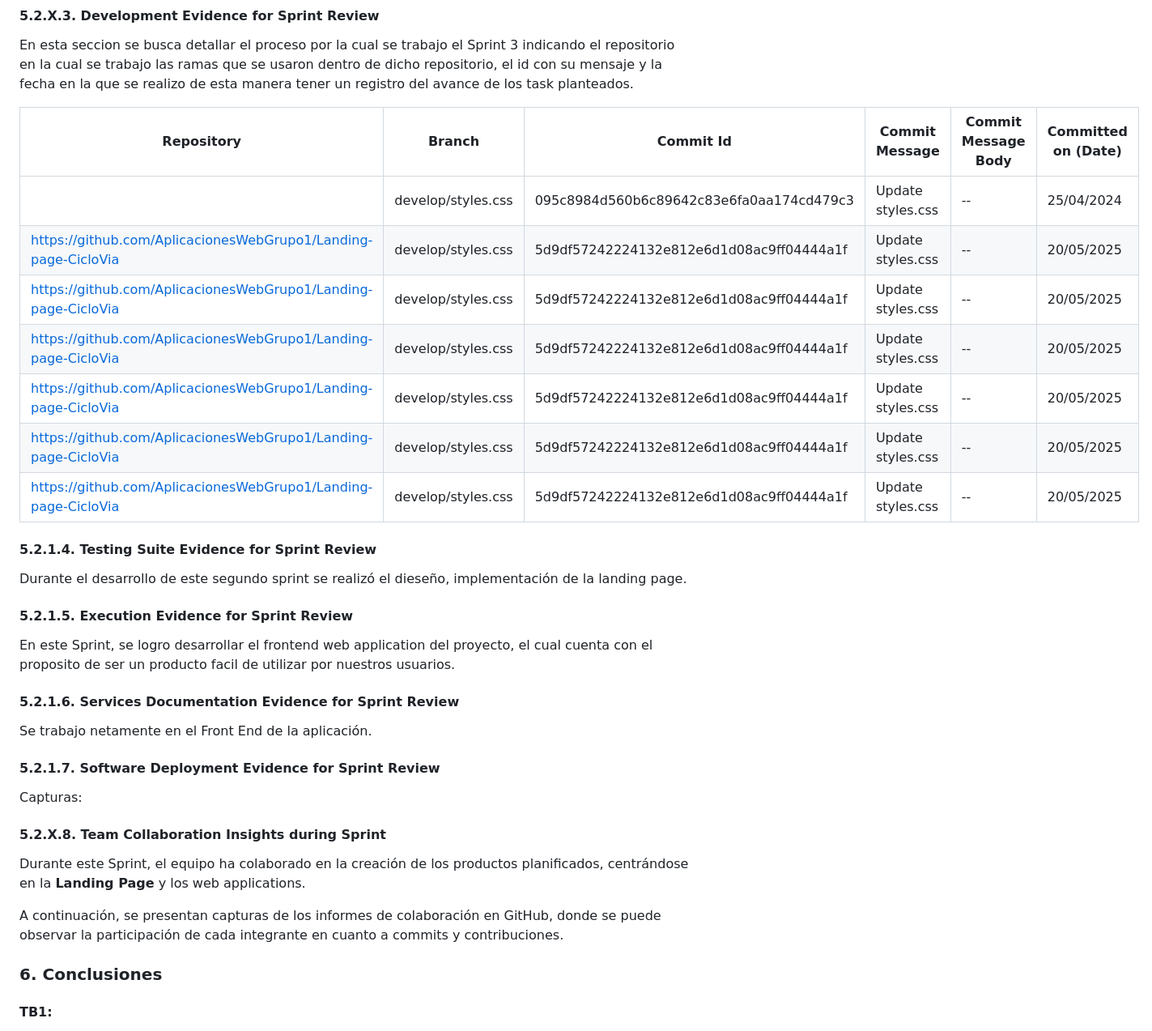
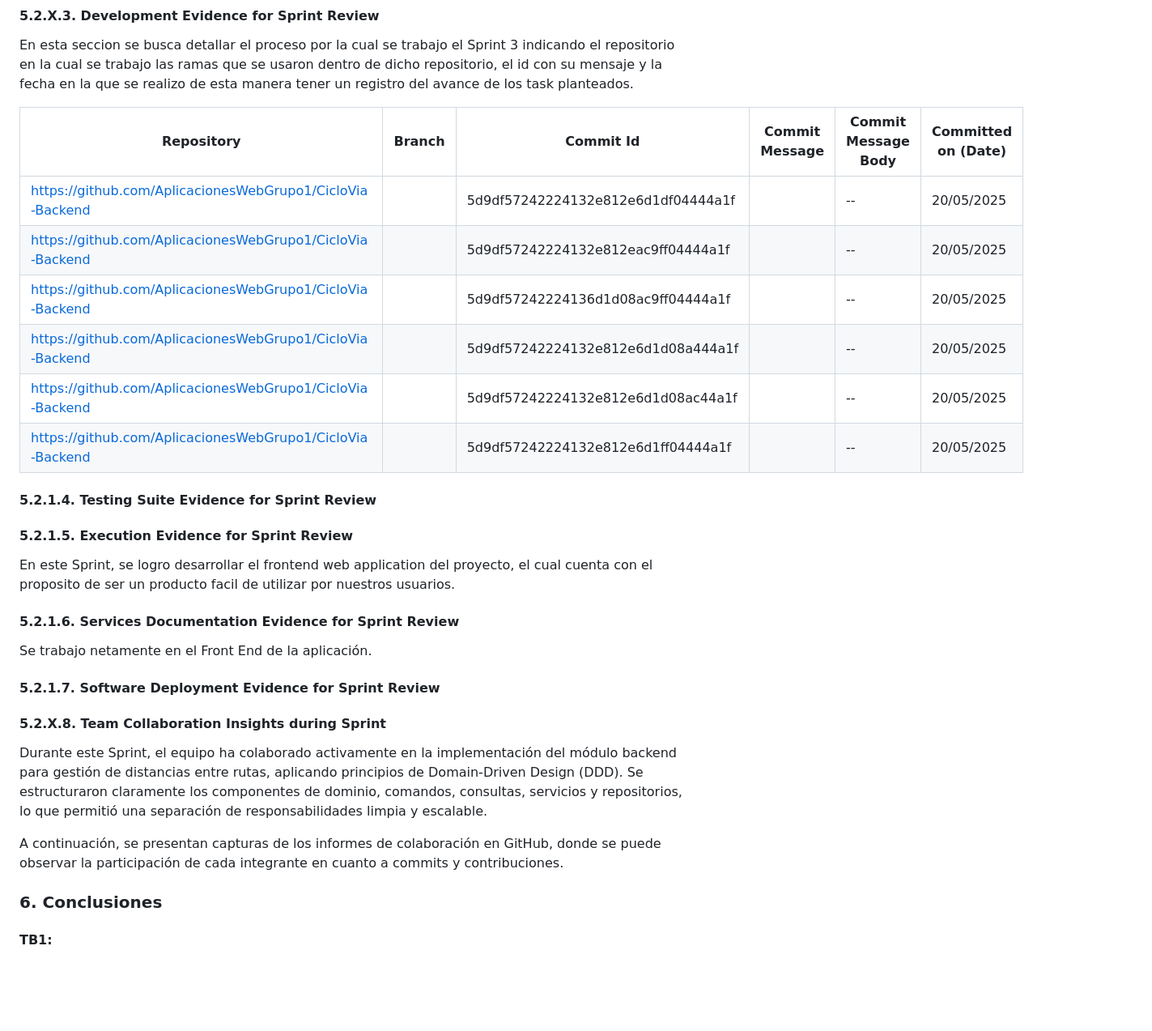
Before and after one commit to upc-pre-202402-SI385-AgroCosechaPeru/AgroCosecha-WebStorm, a Markdown page: README.md, the part around the change. Shown at 81% size. Drawn GitHub-style; blank space fills up the shorter version.

```diff
--- a/README.md
+++ b/README.md
@@ -43,20 +43,16 @@ En esta seccion se busca detallar el proceso por la cual se trabajo el Sprint 3
 
 | Repository          | Branch            | Commit Id | Commit Message           | Commit Message Body            | Committed on (Date) |
 |---------------------|-------------------|-----------|--------------------------|--------------------------------|---------------------|
-|   | develop/styles.css | 095c8984d560b6c89642c83e6fa0aa174cd479c3      | Update styles.css       | -- | 25/04/2024  |
-| https://github.com/AplicacionesWebGrupo1/Landing-page-CicloVia  | develop/styles.css | 5d9df57242224132e812e6d1d08ac9ff04444a1f      | Update styles.css       | -- | 20/05/2025  |
-| https://github.com/AplicacionesWebGrupo1/Landing-page-CicloVia  | develop/styles.css | 5d9df57242224132e812e6d1d08ac9ff04444a1f      | Update styles.css       | -- | 20/05/2025  |
-| https://github.com/AplicacionesWebGrupo1/Landing-page-CicloVia  | develop/styles.css | 5d9df57242224132e812e6d1d08ac9ff04444a1f      | Update styles.css       | -- | 20/05/2025  |
-| https://github.com/AplicacionesWebGrupo1/Landing-page-CicloVia  | develop/styles.css | 5d9df57242224132e812e6d1d08ac9ff04444a1f      | Update styles.css       | -- | 20/05/2025  |
-| https://github.com/AplicacionesWebGrupo1/Landing-page-CicloVia  | develop/styles.css | 5d9df57242224132e812e6d1d08ac9ff04444a1f      | Update styles.css       | -- | 20/05/2025  |
-| https://github.com/AplicacionesWebGrupo1/Landing-page-CicloVia  | develop/styles.css | 5d9df57242224132e812e6d1d08ac9ff04444a1f      | Update styles.css       | -- | 20/05/2025  |
-
-
+| https://github.com/AplicacionesWebGrupo1/CicloVia-Backend  |  | 5d9df57242224132e812e6d1df04444a1f      |       | -- | 20/05/2025  |
+| https://github.com/AplicacionesWebGrupo1/CicloVia-Backend  |  | 5d9df57242224132e812eac9ff04444a1f      |       | -- | 20/05/2025  |
+| https://github.com/AplicacionesWebGrupo1/CicloVia-Backend  |  | 5d9df57242224136d1d08ac9ff04444a1f      |       | -- | 20/05/2025  |
+| https://github.com/AplicacionesWebGrupo1/CicloVia-Backend  |  | 5d9df57242224132e812e6d1d08a444a1f      |       | -- | 20/05/2025  |
+| https://github.com/AplicacionesWebGrupo1/CicloVia-Backend  |  | 5d9df57242224132e812e6d1d08ac44a1f      |       | -- | 20/05/2025  |
+| https://github.com/AplicacionesWebGrupo1/CicloVia-Backend  |  | 5d9df57242224132e812e6d1ff04444a1f      |       | -- | 20/05/2025  |
 
 
 #### 5.2.1.4. Testing Suite Evidence for Sprint Review
 
-Durante el desarrollo de este segundo sprint se realizó el dieseño, implementación de la landing page.
 
 #### 5.2.1.5. Execution Evidence for Sprint Review
 
@@ -71,14 +67,10 @@ Se trabajo netamente en el Front End de la aplicación.
 #### 5.2.1.7. Software Deployment Evidence for Sprint Review
 
 
-Capturas:
-
-
 #### 5.2.X.8. Team Collaboration Insights during Sprint
-Durante este Sprint, el equipo ha colaborado en la creación de los productos planificados, centrándose en la **Landing Page** y los web applications.
+Durante este Sprint, el equipo ha colaborado activamente en la implementación del módulo backend para gestión de distancias entre rutas, aplicando principios de Domain-Driven Design (DDD). Se estructuraron claramente los componentes de dominio, comandos, consultas, servicios y repositorios, lo que permitió una separación de responsabilidades limpia y escalable.
 
 A continuación, se presentan capturas de los informes de colaboración en GitHub, donde se puede observar la participación de cada integrante en cuanto a commits y contribuciones.
-
 
 
 ### 6. Conclusiones
```
